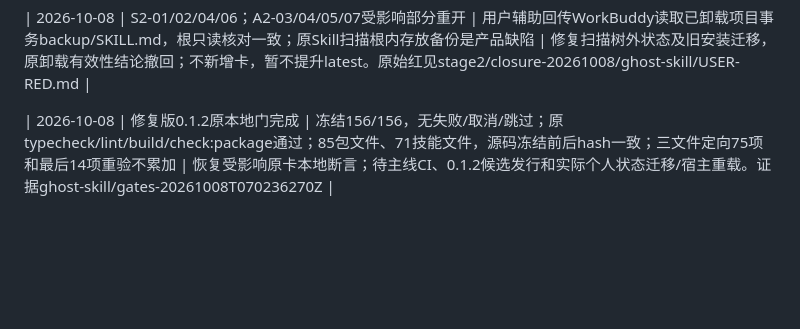
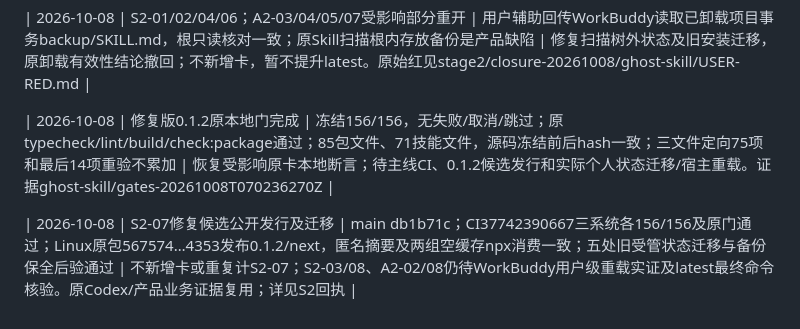
Before and after one commit to tansrai/tansr-skill, a Markdown page: doc/PLAN-01-Skill生态与两步产品构建实施方案.md, the part around the change. GitHub-like rendering; blank space fills up the shorter version.

```diff
--- a/doc/PLAN-01-Skill生态与两步产品构建实施方案.md
+++ b/doc/PLAN-01-Skill生态与两步产品构建实施方案.md
@@ -292,3 +292,5 @@ R0 可进入安装发行与首页闭环，支持列表只包含已验证范围
 | 2026-10-08 | S2-01/02/04/06；A2-03/04/05/07受影响部分重开 | 用户辅助回传WorkBuddy读取已卸载项目事务backup/SKILL.md，根只读核对一致；原Skill扫描根内存放备份是产品缺陷 | 修复扫描树外状态及旧安装迁移，原卸载有效性结论撤回；不新增卡，暂不提升latest。原始红见stage2/closure-20261008/ghost-skill/USER-RED.md |
 
 | 2026-10-08 | 修复版0.1.2原本地门完成 | 冻结156/156，无失败/取消/跳过；原typecheck/lint/build/check:package通过；85包文件、71技能文件，源码冻结前后hash一致；三文件定向75项和最后14项重验不累加 | 恢复受影响原卡本地断言；待主线CI、0.1.2候选发行和实际个人状态迁移/宿主重载。证据ghost-skill/gates-20261008T070236270Z |
+
+| 2026-10-08 | S2-07修复候选公开发行及迁移 | main db1b71c；CI37742390667三系统各156/156及原门通过；Linux原包567574…4353发布0.1.2/next，匿名摘要及两组空缓存npx消费一致；五处旧受管状态迁移与备份保全后验通过 | 不新增卡或重复计S2-07；S2-03/08、A2-02/08仍待WorkBuddy用户级重载实证及latest最终命令核验。原Codex/产品业务证据复用；详见S2回执 |
```
Also changed, not shown: README.md (+2 -2 lines), doc/S2-实施回执.md (+12 -0 lines).
